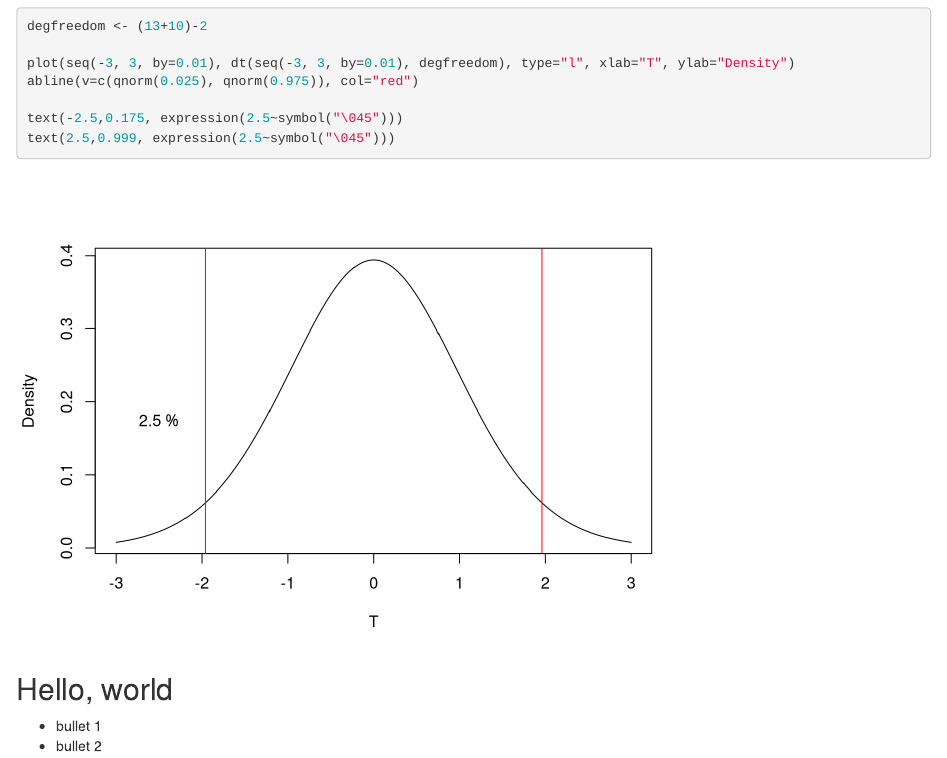
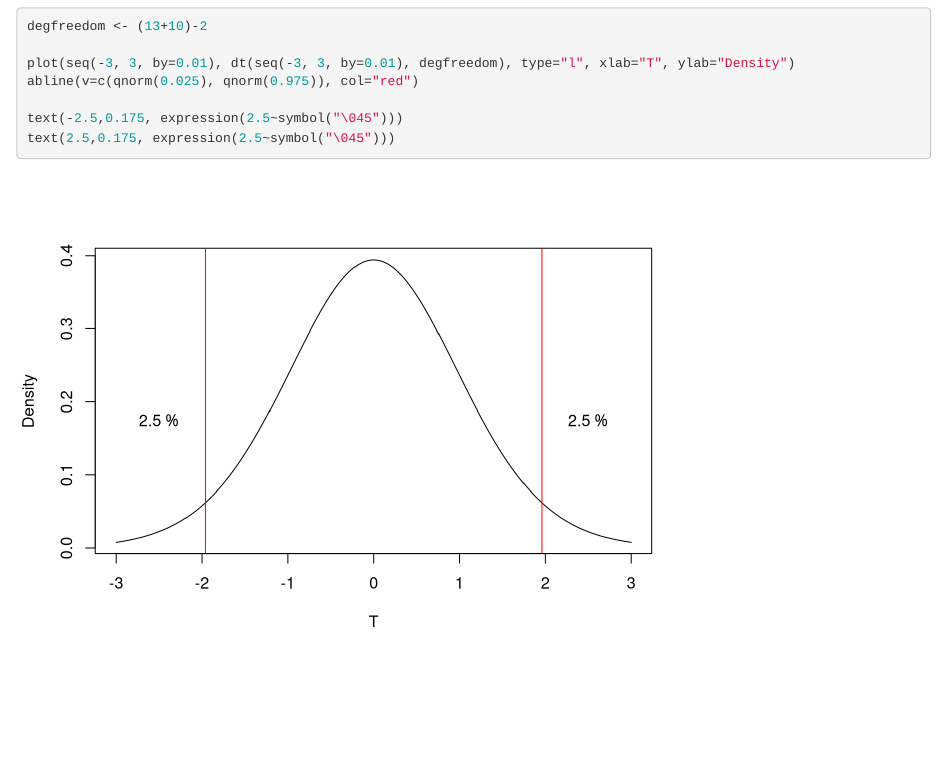
Before and after one commit to LarzStarzz/BioStats, an R Markdown document (HW2 copy.Rmd): the page in a window 1100 px wide, from 1280 px down. Rendered offline with R 4.5, knitr and Pandoc, with nearby package versions.

Commit message:
#4567 Reverting changes back

````diff
--- a/HW2 copy.Rmd
+++ b/HW2 copy.Rmd
@@ -70,10 +70,7 @@ plot(seq(-3, 3, by=0.01), dt(seq(-3, 3, by=0.01), degfreedom), type="l", xlab="T
 abline(v=c(qnorm(0.025), qnorm(0.975)), col="red")
 
 text(-2.5,0.175, expression(2.5~symbol("\045")))
-text(2.5,0.999, expression(2.5~symbol("\045")))
+text(2.5,0.175, expression(2.5~symbol("\045")))
 
 
 ```
-## Hello, world
-* bullet 1
-* bullet 2
````
